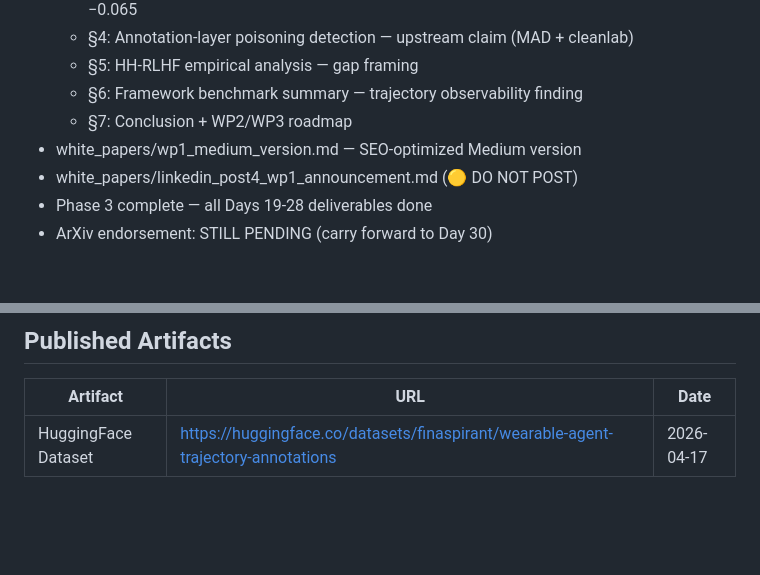
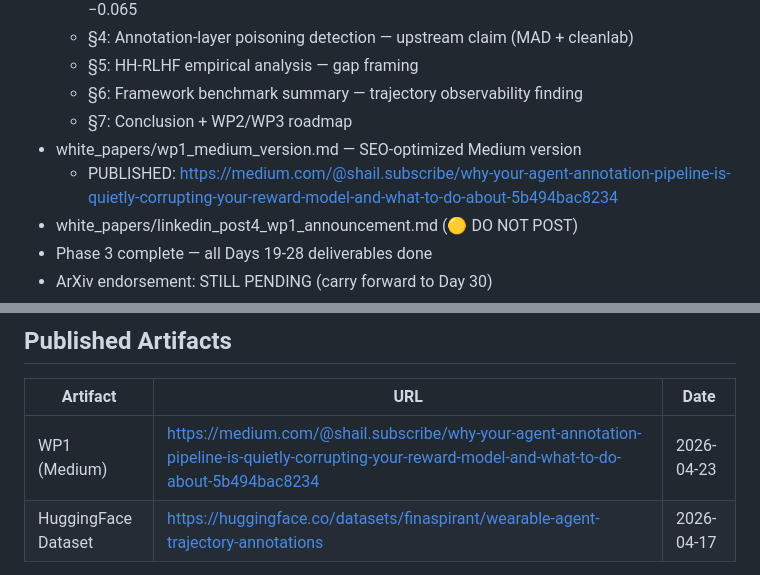
Before and after one commit to finaspirant/llm-wearable-agentic-eval-pipeline, a Markdown page: CLAUDE.md, 2 parts joined by grey strips. Rendered like a GitHub page; blank space fills up the shorter version.

```diff
--- a/CLAUDE.md
+++ b/CLAUDE.md
@@ -799,6 +799,7 @@ Started: Day 29 (next session)
   - §6: Framework benchmark summary — trajectory observability finding
   - §7: Conclusion + WP2/WP3 roadmap
 - white_papers/wp1_medium_version.md — SEO-optimized Medium version
+  - PUBLISHED: https://medium.com/@shail.subscribe/why-your-agent-annotation-pipeline-is-quietly-corrupting-your-reward-model-and-what-to-do-about-5b494bac8234
 - white_papers/linkedin_post4_wp1_announcement.md (🟡 DO NOT POST)
 - Phase 3 complete — all Days 19-28 deliverables done
 - ArXiv endorsement: STILL PENDING (carry forward to Day 30)
@@ -973,6 +974,7 @@ Started: Day 29 (next session)
 
 | Artifact | URL | Date |
 |---|---|---|
+| WP1 (Medium) | https://medium.com/@shail.subscribe/why-your-agent-annotation-pipeline-is-quietly-corrupting-your-reward-model-and-what-to-do-about-5b494bac8234 | 2026-04-23 |
 | HuggingFace Dataset | https://huggingface.co/datasets/finaspirant/wearable-agent-trajectory-annotations | 2026-04-17 |
 
 - 500 records (50 trajectories × 5 personas × 2 calibration phases)
```
Also changed, not shown: README.md (+2 -2 lines).
